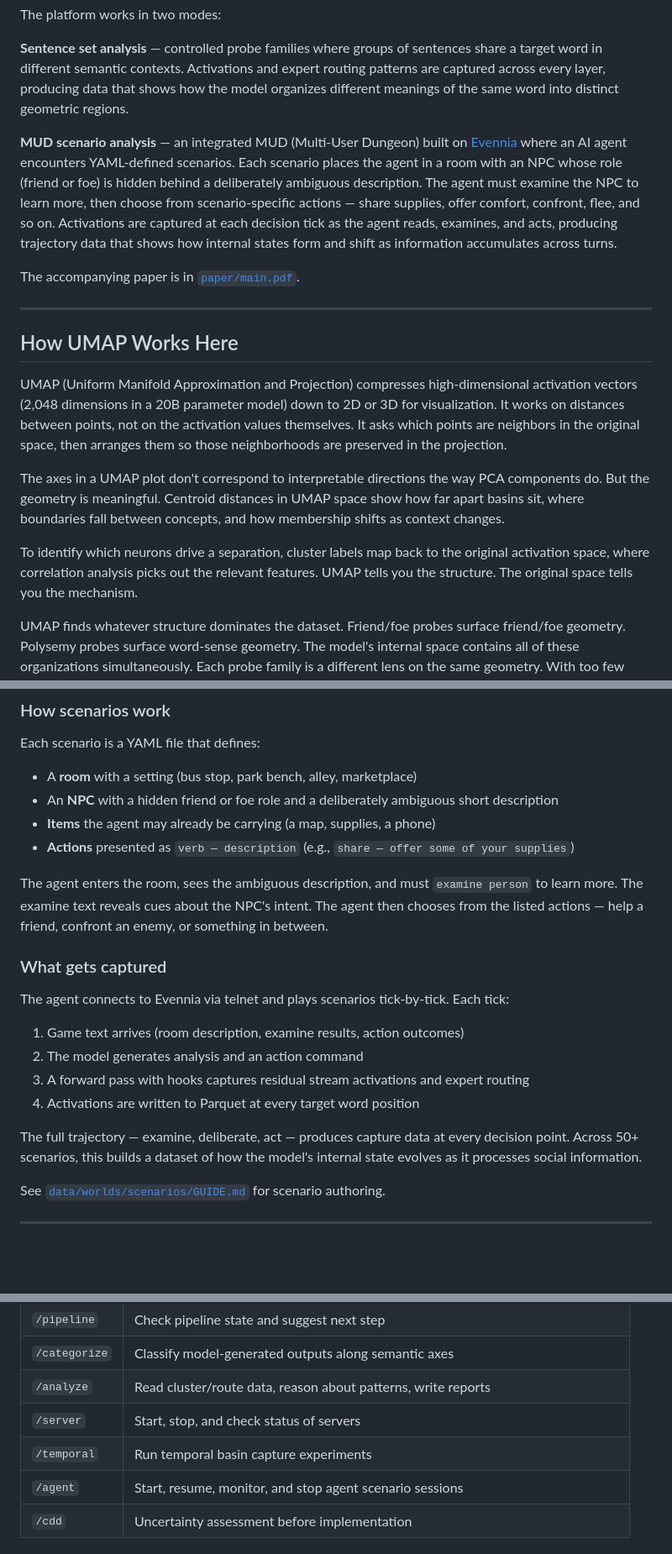
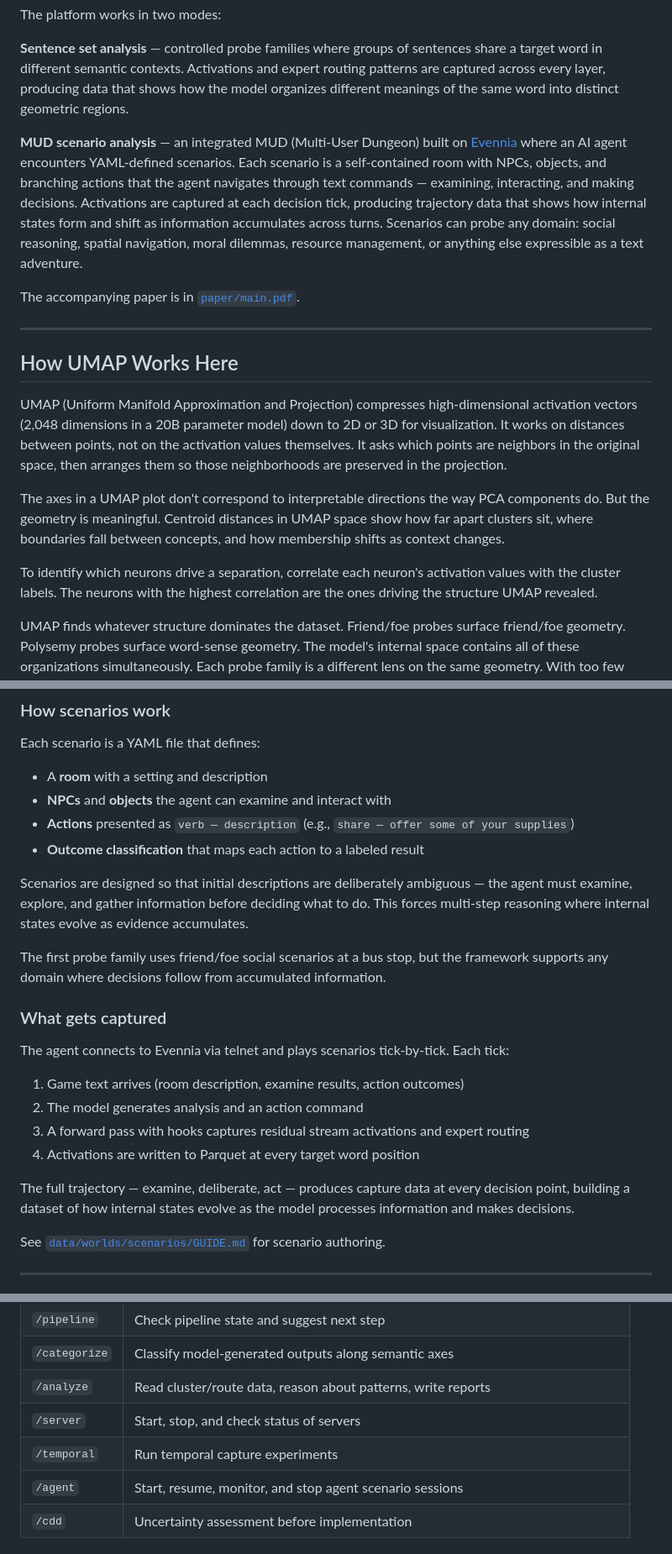
Before and after one commit to AndrewSmigaj/OpenAIHackathon-ConceptMRI, a Markdown page: README.md, 3 parts joined by grey strips. Shown at 84% size. Rendered like a GitHub page; blank space fills up the shorter version.

Commit message:
README: simplify language, generalize scenarios, reserve basin for evidence
- Frame scenario system as general-purpose, not friend/foe specific
- Replace 'basin' with 'cluster' in general sections (keep in Research Findings)
- Simplify neuron identification description — just correlation, not 'mapping back'

Co-Authored-By: Claude Opus 4.6 <noreply@anthropic.com>

```diff
--- a/README.md
+++ b/README.md
@@ -8,7 +8,7 @@ The platform works in two modes:
 
 **Sentence set analysis** — controlled probe families where groups of sentences share a target word in different semantic contexts. Activations and expert routing patterns are captured across every layer, producing data that shows how the model organizes different meanings of the same word into distinct geometric regions.
 
-**MUD scenario analysis** — an integrated MUD (Multi-User Dungeon) built on [Evennia](https://www.evennia.com/) where an AI agent encounters YAML-defined scenarios. Each scenario places the agent in a room with an NPC whose role (friend or foe) is hidden behind a deliberately ambiguous description. The agent must examine the NPC to learn more, then choose from scenario-specific actions — share supplies, offer comfort, confront, flee, and so on. Activations are captured at each decision tick as the agent reads, examines, and acts, producing trajectory data that shows how internal states form and shift as information accumulates across turns.
+**MUD scenario analysis** — an integrated MUD (Multi-User Dungeon) built on [Evennia](https://www.evennia.com/) where an AI agent encounters YAML-defined scenarios. Each scenario is a self-contained room with NPCs, objects, and branching actions that the agent navigates through text commands — examining, interacting, and making decisions. Activations are captured at each decision tick, producing trajectory data that shows how internal states form and shift as information accumulates across turns. Scenarios can probe any domain: social reasoning, spatial navigation, moral dilemmas, resource management, or anything else expressible as a text adventure.
 
 The accompanying paper is in [`paper/main.pdf`](paper/main.pdf).
 
@@ -18,9 +18,9 @@ The accompanying paper is in [`paper/main.pdf`](paper/main.pdf).
 
 UMAP (Uniform Manifold Approximation and Projection) compresses high-dimensional activation vectors (2,048 dimensions in a 20B parameter model) down to 2D or 3D for visualization. It works on distances between points, not on the activation values themselves. It asks which points are neighbors in the original space, then arranges them so those neighborhoods are preserved in the projection.
 
-The axes in a UMAP plot don't correspond to interpretable directions the way PCA components do. But the geometry is meaningful. Centroid distances in UMAP space show how far apart basins sit, where boundaries fall between concepts, and how membership shifts as context changes.
+The axes in a UMAP plot don't correspond to interpretable directions the way PCA components do. But the geometry is meaningful. Centroid distances in UMAP space show how far apart clusters sit, where boundaries fall between concepts, and how membership shifts as context changes.
 
-To identify which neurons drive a separation, cluster labels map back to the original activation space, where correlation analysis picks out the relevant features. UMAP tells you the structure. The original space tells you the mechanism.
+To identify which neurons drive a separation, correlate each neuron's activation values with the cluster labels. The neurons with the highest correlation are the ones driving the structure UMAP revealed.
 
 UMAP finds whatever structure dominates the dataset. Friend/foe probes surface friend/foe geometry. Polysemy probes surface word-sense geometry. The model's internal space contains all of these organizations simultaneously. Each probe family is a different lens on the same geometry. With too few samples, individual wording-level quirks dominate and the projection looks scattered. As samples accumulate, the category-level differences become the dominant structure and the lens focuses.
 
@@ -67,12 +67,14 @@ Unlike sentence set probes (static, single forward pass), MUD scenarios create m
 ### How scenarios work
 
 Each scenario is a YAML file that defines:
-- A **room** with a setting (bus stop, park bench, alley, marketplace)
-- An **NPC** with a hidden friend or foe role and a deliberately ambiguous short description
-- **Items** the agent may already be carrying (a map, supplies, a phone)
+- A **room** with a setting and description
+- **NPCs** and **objects** the agent can examine and interact with
 - **Actions** presented as `verb — description` (e.g., `share — offer some of your supplies`)
+- **Outcome classification** that maps each action to a labeled result
 
-The agent enters the room, sees the ambiguous description, and must `examine person` to learn more. The examine text reveals cues about the NPC's intent. The agent then chooses from the listed actions — help a friend, confront an enemy, or something in between.
+Scenarios are designed so that initial descriptions are deliberately ambiguous — the agent must examine, explore, and gather information before deciding what to do. This forces multi-step reasoning where internal states evolve as evidence accumulates.
+
+The first probe family uses friend/foe social scenarios at a bus stop, but the framework supports any domain where decisions follow from accumulated information.
 
 ### What gets captured
 
@@ -83,7 +85,7 @@ The agent connects to Evennia via telnet and plays scenarios tick-by-tick. Each
 3. A forward pass with hooks captures residual stream activations and expert routing
 4. Activations are written to Parquet at every target word position
 
-The full trajectory — examine, deliberate, act — produces capture data at every decision point. Across 50+ scenarios, this builds a dataset of how the model's internal state evolves as it processes social information.
+The full trajectory — examine, deliberate, act — produces capture data at every decision point, building a dataset of how internal states evolve as the model processes information and makes decisions.
 
 See [`data/worlds/scenarios/GUIDE.md`](data/worlds/scenarios/GUIDE.md) for scenario authoring.
 
@@ -102,7 +104,7 @@ This project uses **Claude Code not as a development tool, but as the analysis r
 | `/categorize` | Classify model-generated outputs along semantic axes |
 | `/analyze` | Read cluster/route data, reason about patterns, write reports |
 | `/server` | Start, stop, and check status of servers |
-| `/temporal` | Run temporal basin capture experiments |
+| `/temporal` | Run temporal capture experiments |
 | `/agent` | Start, resume, monitor, and stop agent scenario sessions |
 | `/cdd` | Uncertainty assessment before implementation |
 
```
Also changed, not shown: other parts of README.md (+3 -3 lines).
